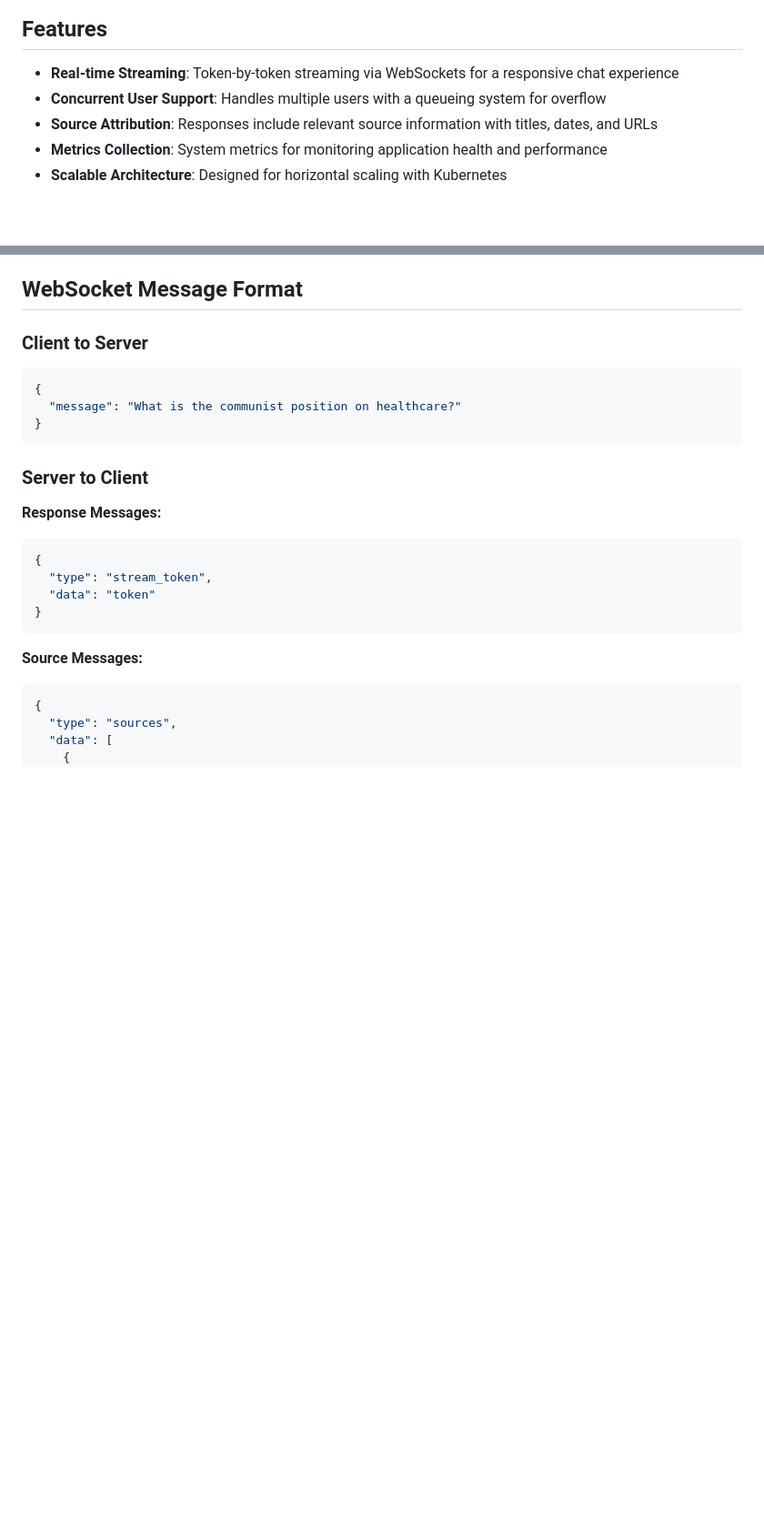
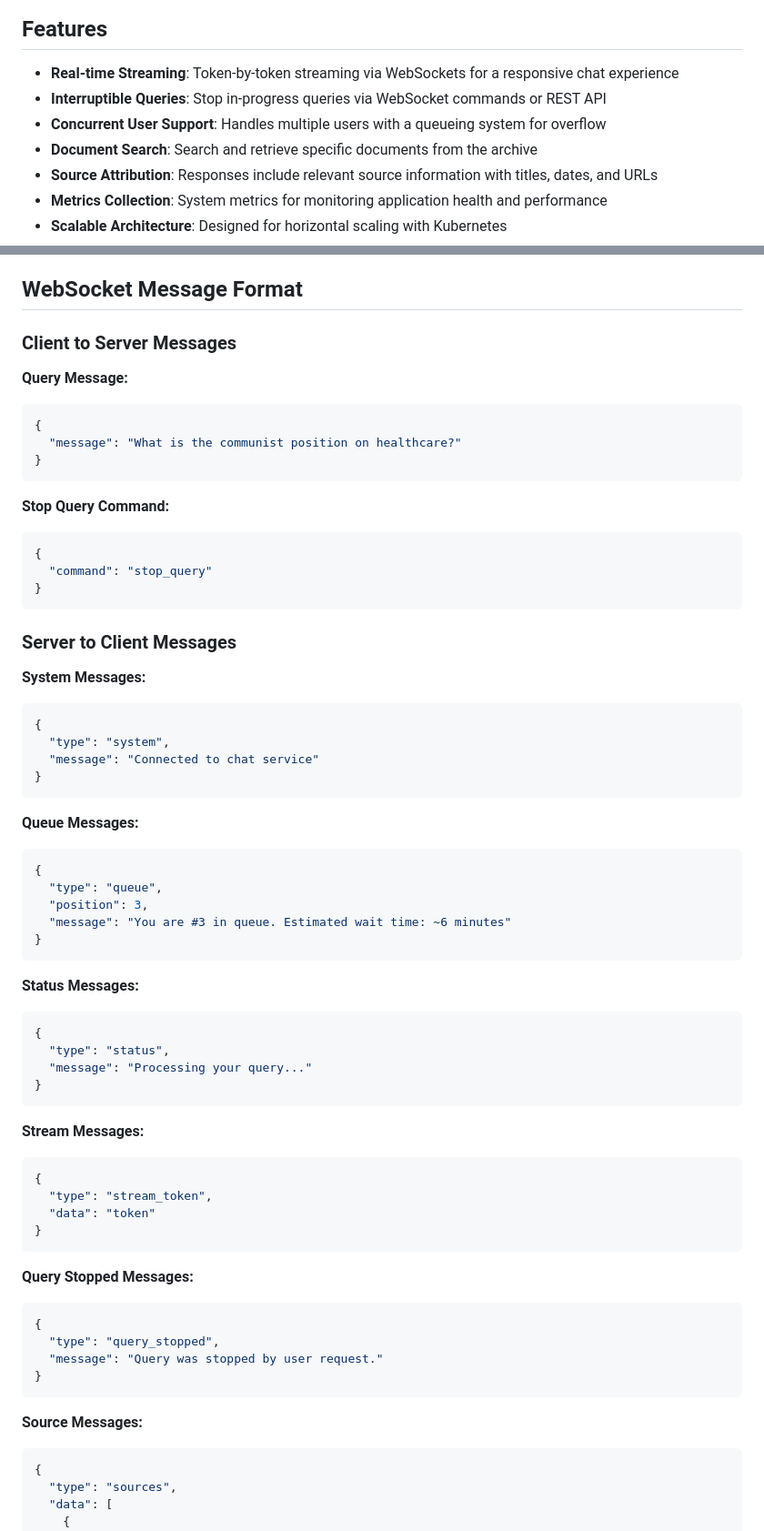
Before and after one commit to domwxyz/marxist-chat, a Markdown page: README.md, 2 parts joined by grey strips. Shown: that part at 91% size. GitHub-like rendering; blank space fills up the shorter version.

Commit message:
format changes to README

````diff
--- a/README.md
+++ b/README.md
@@ -16,7 +16,9 @@ The project has been restructured from a monolithic script into a modular applic
 ## Features
 
 - **Real-time Streaming**: Token-by-token streaming via WebSockets for a responsive chat experience
+- **Interruptible Queries**: Stop in-progress queries via WebSocket commands or REST API
 - **Concurrent User Support**: Handles multiple users with a queueing system for overflow
+- **Document Search**: Search and retrieve specific documents from the archive
 - **Source Attribution**: Responses include relevant source information with titles, dates, and URLs
 - **Metrics Collection**: System metrics for monitoring application health and performance
 - **Scalable Architecture**: Designed for horizontal scaling with Kubernetes
@@ -246,20 +276,62 @@ The application supports three scaling methods:
 
 ## WebSocket Message Format
 
-### Client to Server
+### Client to Server Messages
+
+**Query Message:**
 ```json
 {
   "message": "What is the communist position on healthcare?"
 }
 ```
 
-### Server to Client
+**Stop Query Command:**
+```json
+{
+  "command": "stop_query"
+}
+```
 
-**Response Messages:**
+### Server to Client Messages
+
+**System Messages:**
+```json
+{
+  "type": "system",
+  "message": "Connected to chat service"
+}
+```
+
+**Queue Messages:**
+```json
+{
+  "type": "queue",
+  "position": 3,
+  "message": "You are #3 in queue. Estimated wait time: ~6 minutes"
+}
+```
+
+**Status Messages:**
+```json
+{
+  "type": "status",
+  "message": "Processing your query..."
+}
+```
+
+**Stream Messages:**
 ```json
 {
   "type": "stream_token",
   "data": "token"
+}
+```
+
+**Query Stopped Messages:**
+```json
+{
+  "type": "query_stopped",
+  "message": "Query was stopped by user request."
 }
 ```
 
````
Also changed, not shown: other parts of README.md (+43 -14 lines).
